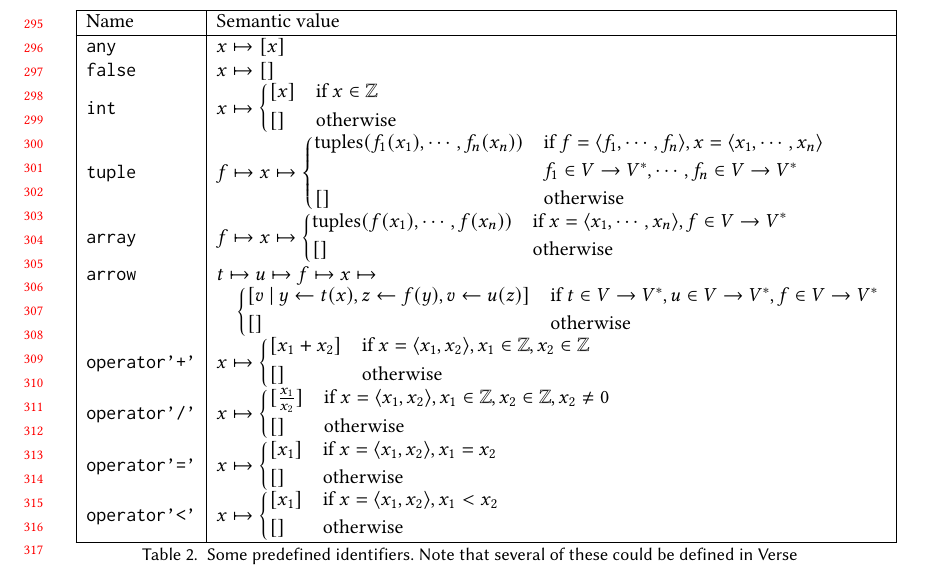
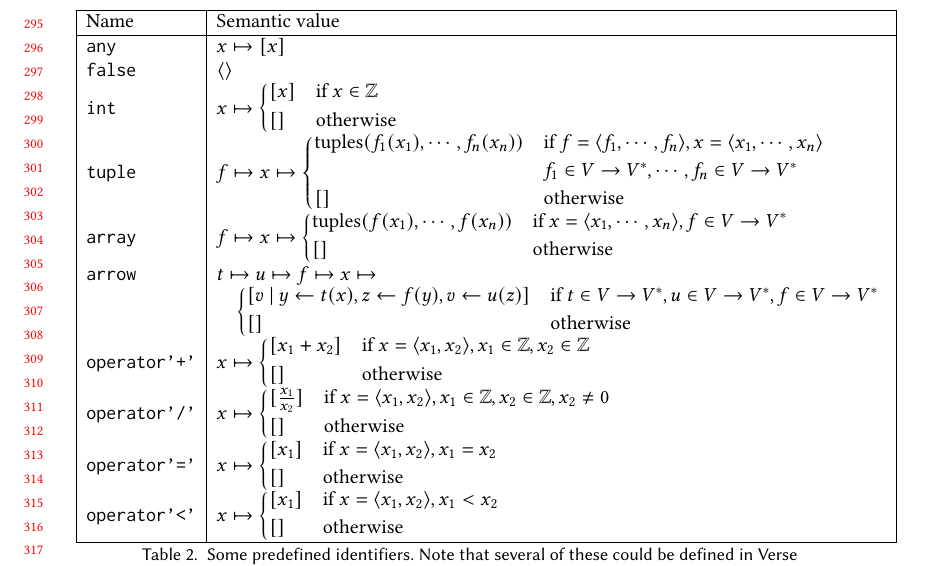
Before and after one commit to augustss/verse-semantics, a LaTeX paper (verse.tex): part of page 7 of 7, cut so that both start at the same text. Compiled offline with pdfLaTeX.

Commit message:
Minor change of mean of false.

```diff
--- a/verse.tex
+++ b/verse.tex
@@ -696,7 +696,7 @@ but with all \vtt{def}s replaced by \vtt{def-in}.
     Name & Semantic value \\
     \hline
     \vtt{any} & $x \mapsto \munit{x}$ \\
-    \vtt{false} & $x \mapsto \mempty$ \\
+    \vtt{false} & $ \tuple{} $ \\
     \vtt{int} & $x \mapsto \checkcase{\munit{x}}{x \in \mathbb{Z}}{\mempty} $ \\
     \vtt{tuple} & $f \mapsto x \mapsto
       \begin{cases*}
```
